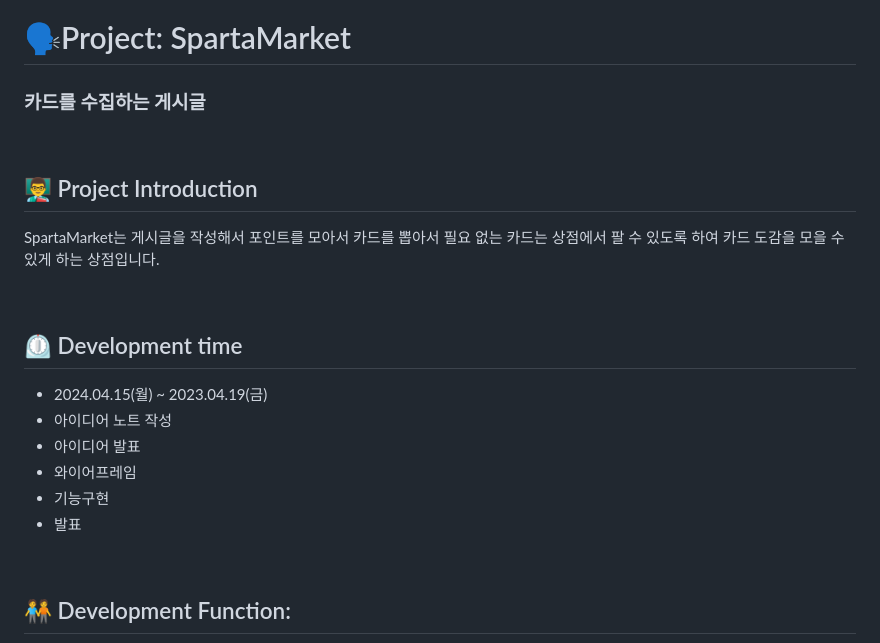
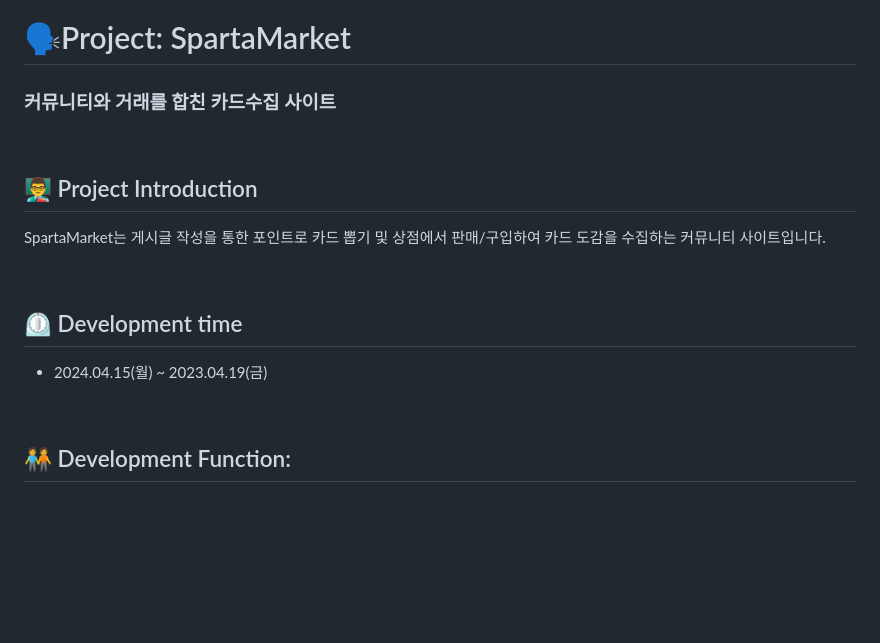
Before and after one commit to billyhyunjun/sparta_market, a Markdown page: README.md, the part around the change printed below. Drawn GitHub-style; blank space fills up the shorter version.

```diff
--- a/README.md
+++ b/README.md
@@ -1,20 +1,15 @@
 # 🗣️Project: SpartaMarket
-### 카드를 수집하는 게시글
+### 커뮤니티와 거래를 합친 카드수집 사이트
 
 <br>
 
 ## 👨‍🏫 Project Introduction
-SpartaMarket는 게시글을 작성해서 포인트를 모아서 카드를 뽑아서 필요 없는 카드는 상점에서 팔 수 있도록 하여 카드 도감을 모을 수 있게 하는 상점입니다.
+SpartaMarket는 게시글 작성을 통한 포인트로 카드 뽑기 및 상점에서 판매/구입하여 카드 도감을 수집하는 커뮤니티 사이트입니다.
 
 <br>
 
 ## ⏲️ Development time
 - 2024.04.15(월) ~ 2023.04.19(금)
-- 아이디어 노트 작성
-- 아이디어 발표
-- 와이어프레임
-- 기능구현
-- 발표
 <br>
 
 ## 🧑‍🤝‍🧑 Development Function:
```
Also changed, not shown: other parts of README.md (+39 -50 lines).
